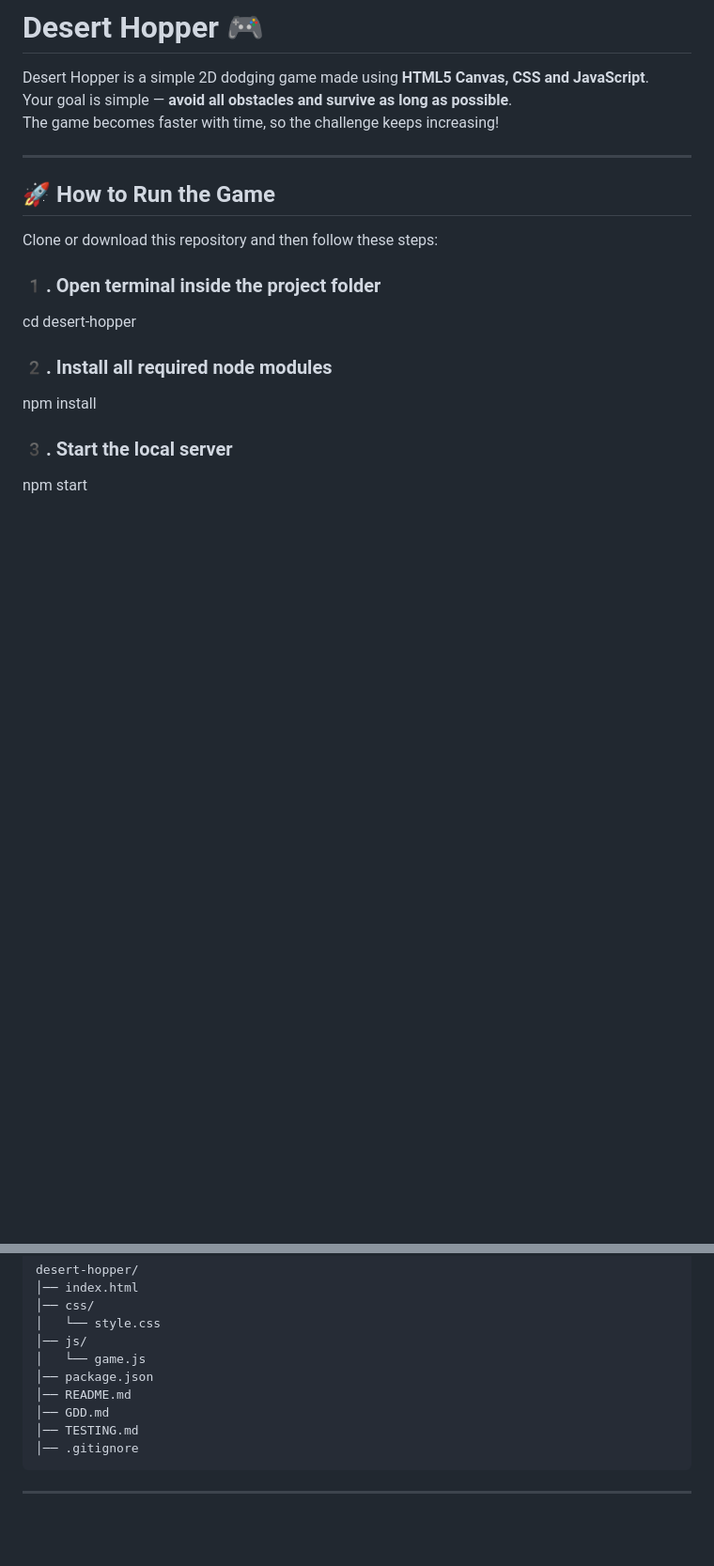
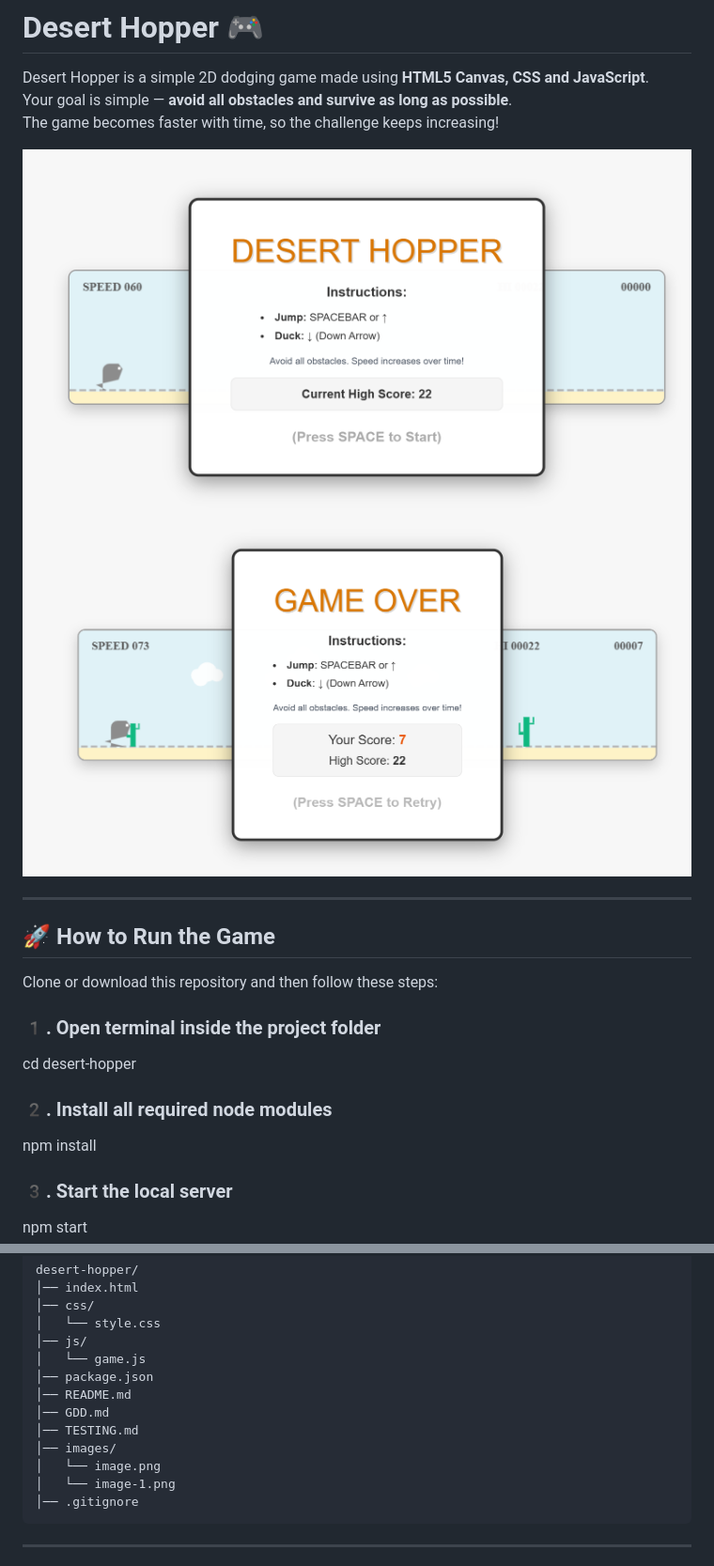
Before and after one commit to shubhamgupta-bp/Desert-Hopper, a Markdown page: README.md, 2 parts joined by grey strips. Shown: that part at 94% size. GitHub-like rendering; pictures changed too: images/image-1.png (added), images/image.png (added); blank space fills up the shorter version.

Commit message:
Added images in Readme

````diff
--- a/README.md
+++ b/README.md
@@ -3,6 +3,9 @@
 Desert Hopper is a simple 2D dodging game made using **HTML5 Canvas, CSS and JavaScript**.
 Your goal is simple — **avoid all obstacles and survive as long as possible**.
 The game becomes faster with time, so the challenge keeps increasing!
+
+![game_image1](images/image.png)
+![game_image2](images/image-1.png)
 
 ---
 
@@ -45,6 +48,9 @@ desert-hopper/
 │── README.md
 │── GDD.md
 │── TESTING.md
+│── images/
+│   └── image.png
+│   └── image-1.png
 │── .gitignore
 ```
 
````
